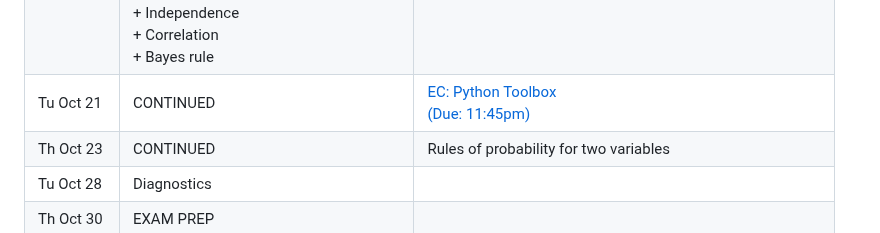
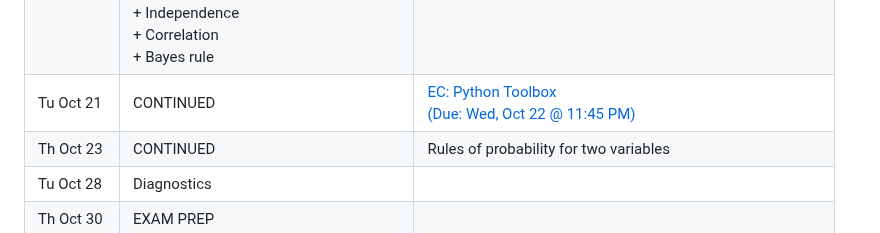
Before and after one commit to UVADS/DS-2026, a Markdown page: README.md, the part around the change. Rendered like a GitHub page.

Commit message:
Update extra credit deadline

```diff
--- a/README.md
+++ b/README.md
@@ -205,7 +205,7 @@ Homeworks, deliverables, reading assignments, and exams will be posted on the co
 | Th Oct 09 | EXAM | |
 | Tu Oct 14 | FALL BREAK | |
 | Th Oct 16 | Debrief<br>Bivariate binary/categorical<br>+ Conditional prob (row and col)<br>+ Marginal prob<br>+ Independence<br>+ Correlation<br>+ Bayes rule| |
-| Tu Oct 21 | CONTINUED| [EC: Python Toolbox<br>(Due: 11:45pm)](homework/08-exam-1-extra-credit.md) |
+| Tu Oct 21 | CONTINUED| [EC: Python Toolbox<br>(Due: Wed, Oct 22 @ 11:45 PM)](homework/08-exam-1-extra-credit.md) |
 | Th Oct 23 | CONTINUED| Rules of probability for two variables |
 | Tu Oct 28 | Diagnostics| |
 | Th Oct 30 | EXAM PREP| |
```
